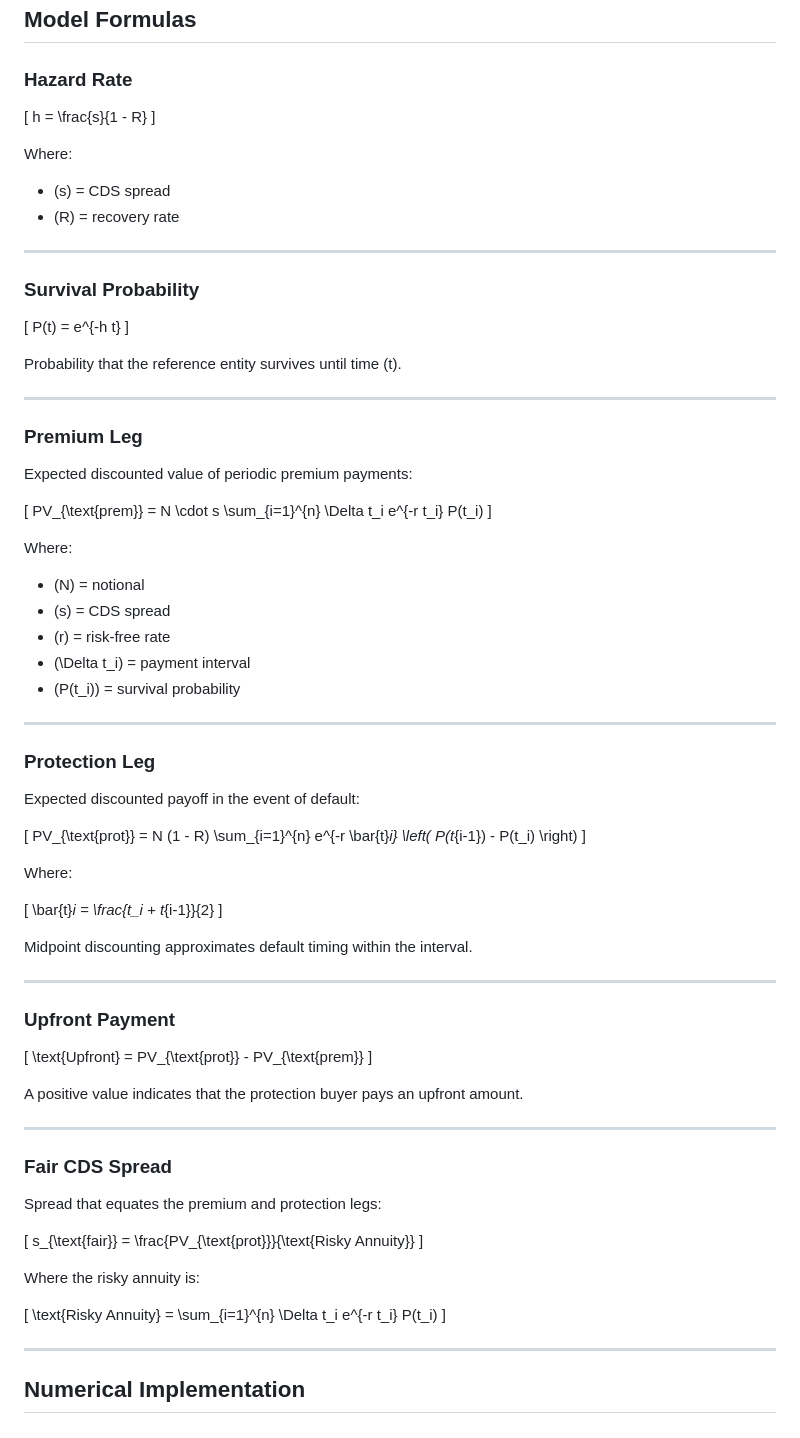
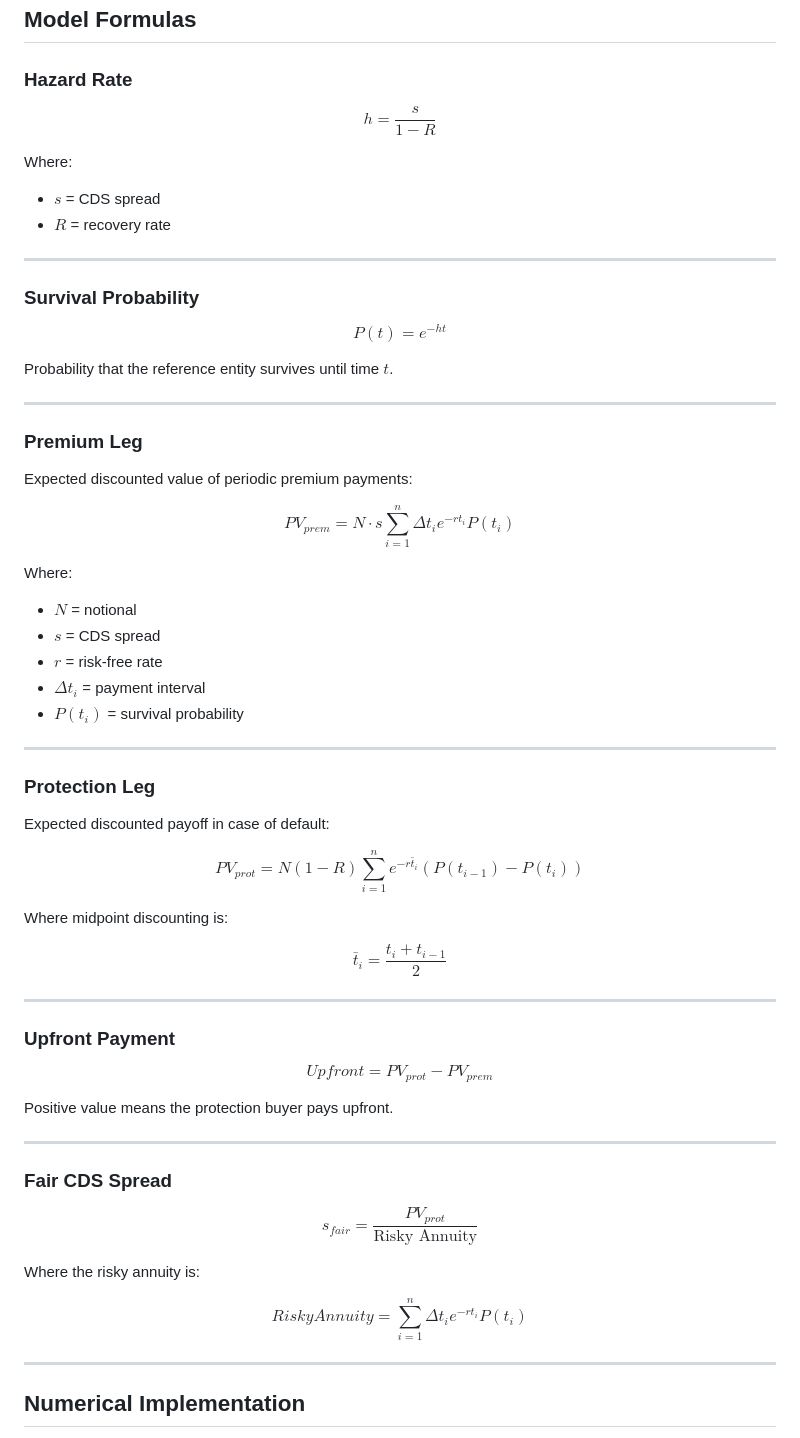
Before and after one commit to valentinazais/CDS-Pricer, a Markdown page: README.md, the part around the change. Drawn GitHub-style.

Commit message:
Refine LaTeX formatting in README
Updated mathematical notation to use LaTeX formatting consistently.

```diff
--- a/README.md
+++ b/README.md
@@ -131,24 +131,24 @@ Shows how fair spreads change when the recovery assumption varies.
 
 ### Hazard Rate
 
-\[
+$$
 h = \frac{s}{1 - R}
-\]
+$$
 
 Where:
 
-- \(s\) = CDS spread
-- \(R\) = recovery rate
+- $s$ = CDS spread
+- $R$ = recovery rate
 
 ---
 
 ### Survival Probability
 
-\[
+$$
 P(t) = e^{-h t}
-\]
+$$
 
-Probability that the reference entity survives until time \(t\).
+Probability that the reference entity survives until time $t$.
 
 ---
 
@@ -156,77 +156,73 @@ Probability that the reference entity survives until time \(t\).
 
 Expected discounted value of periodic premium payments:
 
-\[
-PV_{\text{prem}} =
+$$
+PV_{prem} =
 N \cdot s
 \sum_{i=1}^{n}
 \Delta t_i
 e^{-r t_i}
 P(t_i)
-\]
+$$
 
 Where:
 
-- \(N\) = notional
-- \(s\) = CDS spread
-- \(r\) = risk‑free rate
-- \(\Delta t_i\) = payment interval
-- \(P(t_i)\) = survival probability
+- $N$ = notional
+- $s$ = CDS spread
+- $r$ = risk‑free rate
+- $\Delta t_i$ = payment interval
+- $P(t_i)$ = survival probability
 
 ---
 
 ### Protection Leg
 
-Expected discounted payoff in the event of default:
+Expected discounted payoff in case of default:
 
-\[
-PV_{\text{prot}} =
+$$
+PV_{prot} =
 N (1 - R)
 \sum_{i=1}^{n}
 e^{-r \bar{t}_i}
 \left(
 P(t_{i-1}) - P(t_i)
 \right)
-\]
+$$
 
-Where:
+Where midpoint discounting is:
 
-\[
+$$
 \bar{t}_i = \frac{t_i + t_{i-1}}{2}
-\]
-
-Midpoint discounting approximates default timing within the interval.
+$$
 
 ---
 
 ### Upfront Payment
 
-\[
-\text{Upfront} = PV_{\text{prot}} - PV_{\text{prem}}
-\]
+$$
+Upfront = PV_{prot} - PV_{prem}
+$$
 
-A positive value indicates that the protection buyer pays an upfront amount.
+Positive value means the protection buyer pays upfront.
 
 ---
 
 ### Fair CDS Spread
 
-Spread that equates the premium and protection legs:
-
-\[
-s_{\text{fair}} =
-\frac{PV_{\text{prot}}}{\text{Risky Annuity}}
-\]
+$$
+s_{fair} =
+\frac{PV_{prot}}{\text{Risky Annuity}}
+$$
 
 Where the risky annuity is:
 
-\[
-\text{Risky Annuity} =
+$$
+RiskyAnnuity =
 \sum_{i=1}^{n}
 \Delta t_i
 e^{-r t_i}
 P(t_i)
-\]
+$$
 
 ---
 
```
